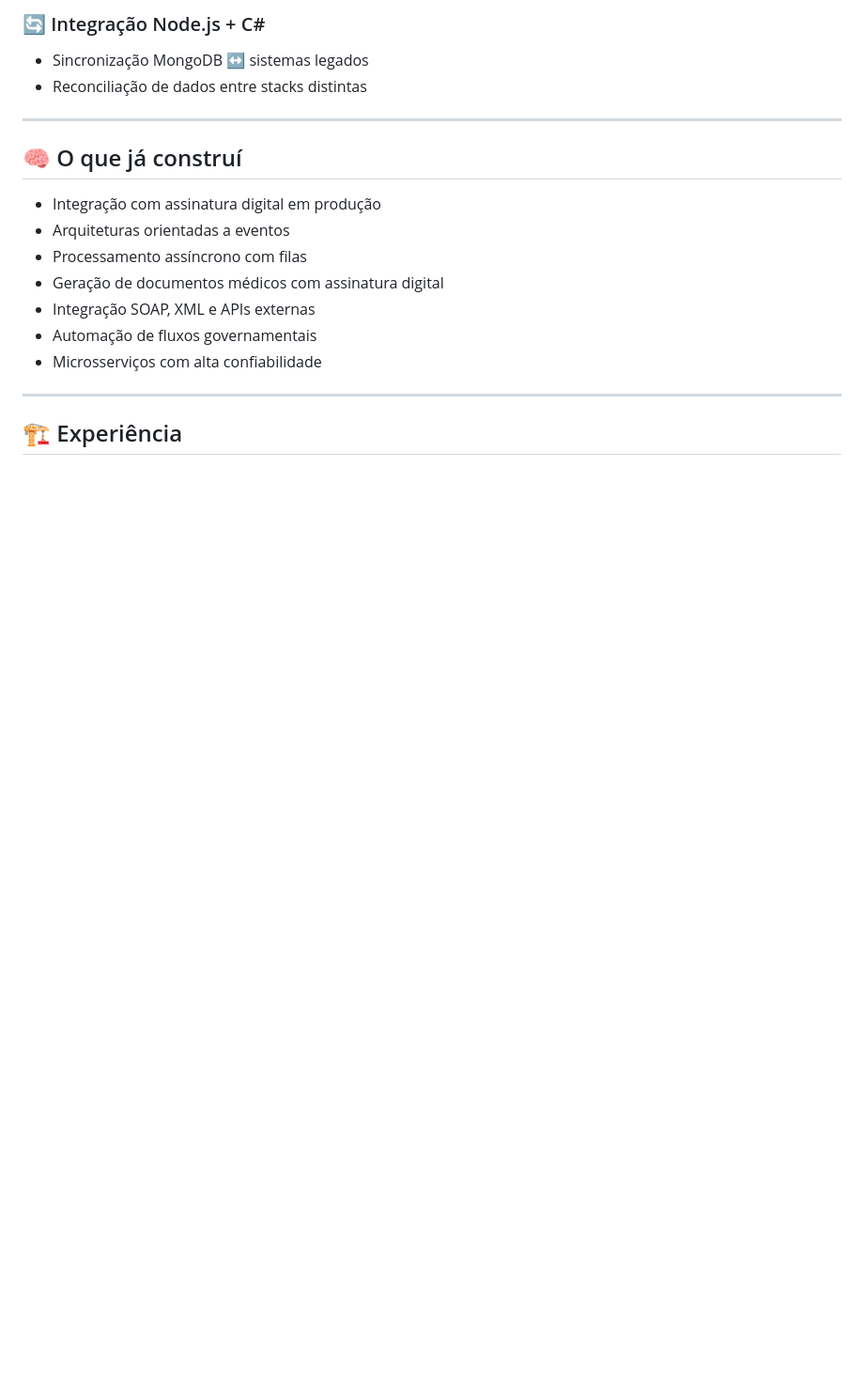
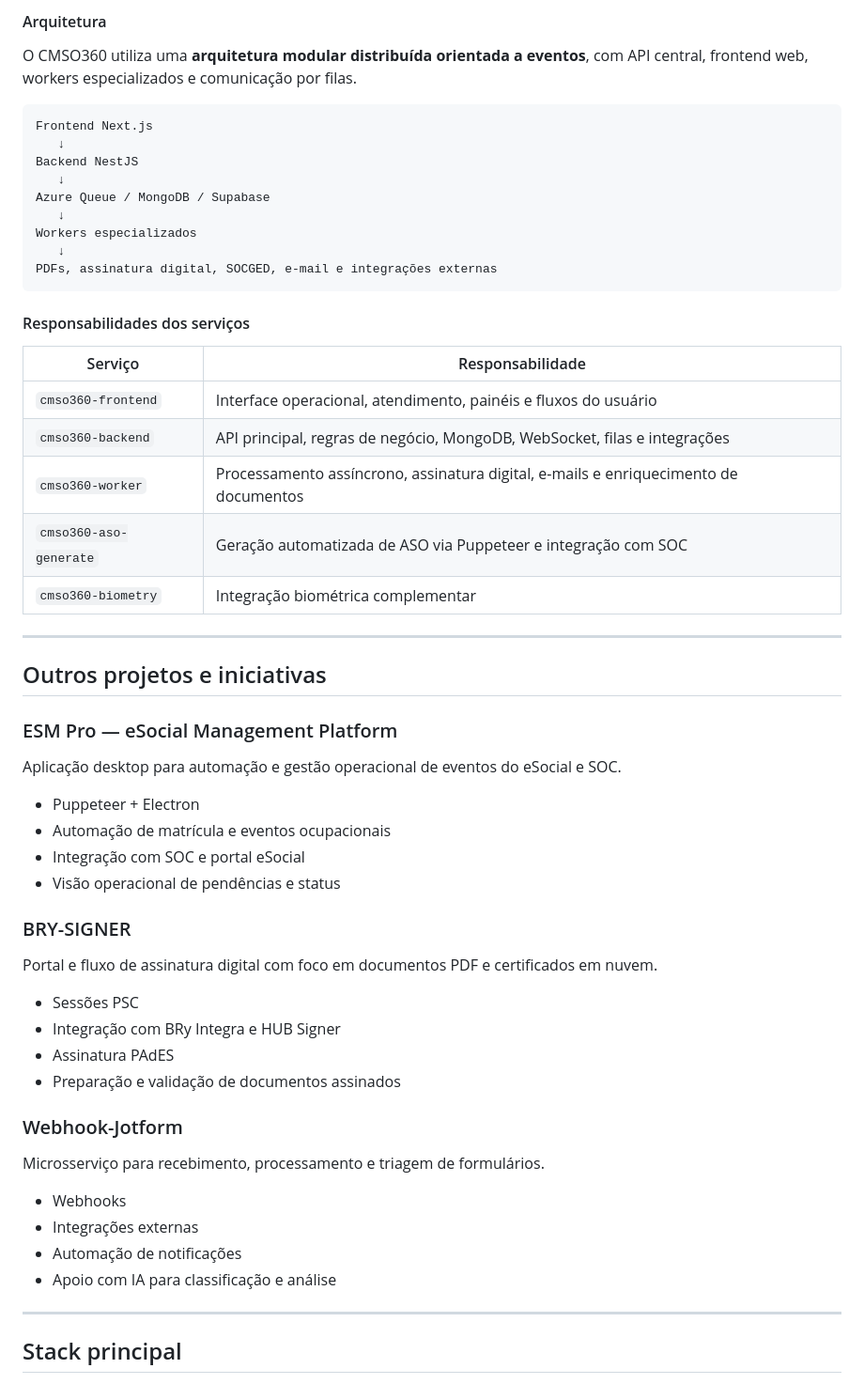
Before and after one commit to gfeelixsantos/gfeelixsantos, a Markdown page: README.md, the part around one of its changes. Shown at 94% size. Rendered like a GitHub page; blank space fills up the shorter version.

````diff
--- a/README.md
+++ b/README.md
@@ -57,21 +70,59 @@ Utilizo ferramentas e abordagens modernas de **AI-Augmented Engineering** para a
 
-### 🔄 Integração Node.js + C#
-- Sincronização MongoDB ↔ sistemas legados
-- Reconciliação de dados entre stacks distintas
+#### Arquitetura
+
+O CMSO360 utiliza uma **arquitetura modular distribuída orientada a eventos**, com API central, frontend web, workers especializados e comunicação por filas.
+
+```txt
+Frontend Next.js
+   ↓
+Backend NestJS
+   ↓
+Azure Queue / MongoDB / Supabase
+   ↓
+Workers especializados
+   ↓
+PDFs, assinatura digital, SOCGED, e-mail e integrações externas
+```
+
+#### Responsabilidades dos serviços
+
+| Serviço | Responsabilidade |
+|---|---|
+| `cmso360-frontend` | Interface operacional, atendimento, painéis e fluxos do usuário |
+| `cmso360-backend` | API principal, regras de negócio, MongoDB, WebSocket, filas e integrações |
+| `cmso360-worker` | Processamento assíncrono, assinatura digital, e-mails e enriquecimento de documentos |
+| `cmso360-aso-generate` | Geração automatizada de ASO via Puppeteer e integração com SOC |
+| `cmso360-biometry` | Integração biométrica complementar |
 
 ---
 
-## 🧠 O que já construí
+## Outros projetos e iniciativas
 
-- Integração com assinatura digital em produção
-- Arquiteturas orientadas a eventos
-- Processamento assíncrono com filas
-- Geração de documentos médicos com assinatura digital
-- Integração SOAP, XML e APIs externas
-- Automação de fluxos governamentais
-- Microsserviços com alta confiabilidade
+### ESM Pro — eSocial Management Platform
+Aplicação desktop para automação e gestão operacional de eventos do eSocial e SOC.
+
+- Puppeteer + Electron
+- Automação de matrícula e eventos ocupacionais
+- Integração com SOC e portal eSocial
+- Visão operacional de pendências e status
+
+### BRY-SIGNER
+Portal e fluxo de assinatura digital com foco em documentos PDF e certificados em nuvem.
+
+- Sessões PSC
+- Integração com BRy Integra e HUB Signer
+- Assinatura PAdES
+- Preparação e validação de documentos assinados
+
+### Webhook-Jotform
+Microsserviço para recebimento, processamento e triagem de formulários.
+
+- Webhooks
+- Integrações externas
+- Automação de notificações
+- Apoio com IA para classificação e análise
 
 ---
 
-## 🏗️ Experiência
+## Stack principal
 
````
Also changed, not shown: other parts of README.md (+101 -131 lines).
